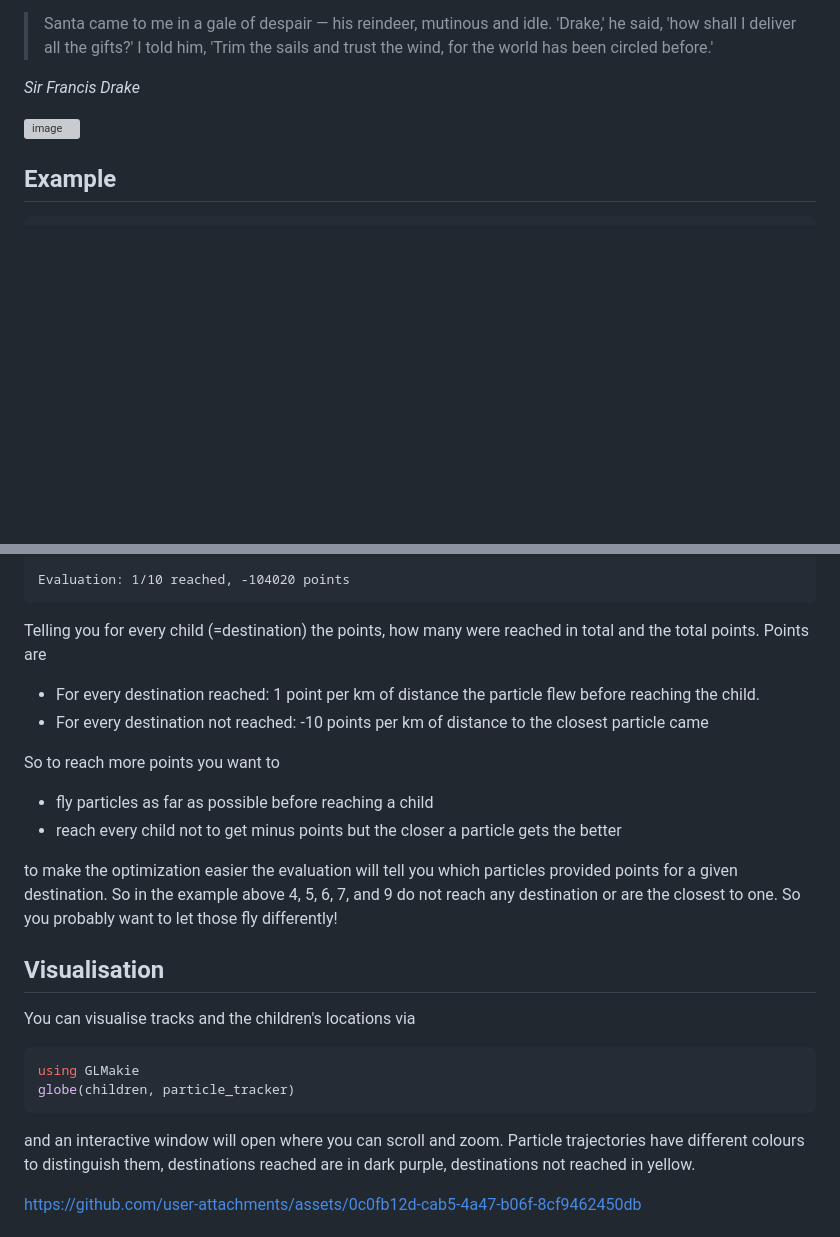
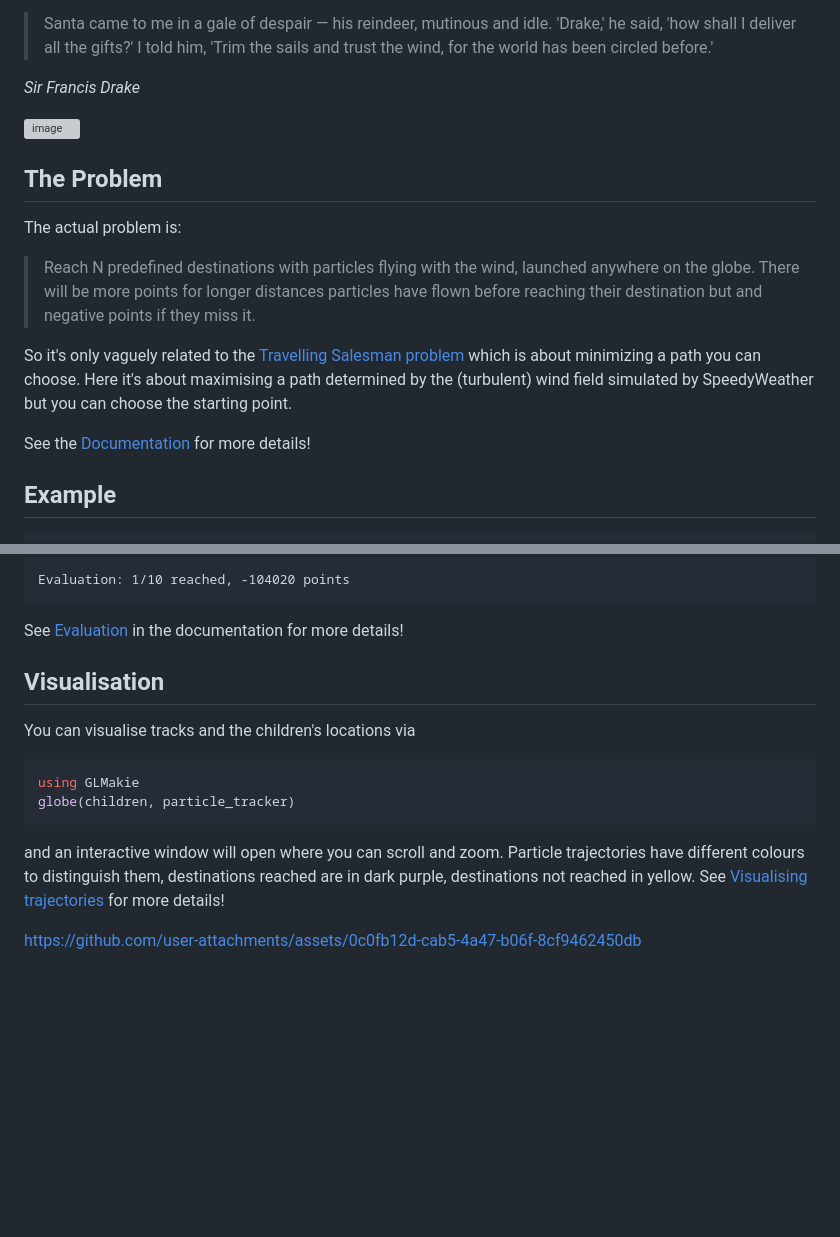
Before and after one commit to SpeedyWeather/TravellingSailorProblem.jl, a Markdown page: README.md, 2 parts joined by grey strips. Drawn GitHub-style; blank space fills up the shorter version; grey boxes are pictures that could not be loaded.

Commit message:
Enhance README with problem details and submission info
Added problem description and submission instructions to README.

````diff
--- a/README.md
+++ b/README.md
@@ -10,6 +10,21 @@
 _Sir Francis Drake_
 
 <img width="795" height="791" alt="image" src="https://github.com/user-attachments/assets/47002805-b8ed-4f61-97bf-1dc9812dd179" />
+
+## The Problem
+
+The actual problem is:
+
+> Reach N predefined destinations with particles flying with the wind, launched anywhere on the globe.
+> There will be more points for longer distances particles have flown before reaching their destination
+> but and negative points if they miss it.
+
+So it's only vaguely related to the
+[Travelling Salesman problem](https://en.wikipedia.org/wiki/Travelling_salesman_problem)
+which is about minimizing a path you can choose. Here it's about maximising a path determined
+by the (turbulent) wind field simulated by SpeedyWeather but you can choose the starting point.
+
+See the [Documentation](https://speedyweather.github.io/TravellingSailorProblem.jl/dev/) for more details!
 
 ## Example
 
@@ -72,21 +87,8 @@ Destination 10   Jose ( 139.7˚E,  35.7˚N)  missed by particle  5:  -6099 point
 Evaluation: 1/10 reached, -104020 points
 ```
 
-Telling you for every child (=destination) the points, how many were reached
-in total and the total points. Points are
-
-- For every destination reached: 1 point per km of distance the particle flew before reaching the child.
-- For every destination not reached: -10 points per km of distance to the closest particle came
-
-So to reach more points you want to
-
-- fly particles as far as possible before reaching a child
-- reach every child not to get minus points but the closer a particle gets the better
-
-to make the optimization easier the evaluation will tell you which particles provided
-points for a given destination. So in the example above 4, 5, 6, 7, and 9 do not
-reach any destination or are the closest to one. So you probably want to let those
-fly differently!
+See [Evaluation](https://speedyweather.github.io/TravellingSailorProblem.jl/dev/evaluation/)
+in the documentation for more details!
 
 ## Visualisation
 
@@ -99,5 +101,7 @@ globe(children, particle_tracker)
 
 and an interactive window will open where you can scroll and zoom. Particle trajectories have different colours
 to distinguish them, destinations reached are in dark purple, destinations not reached in yellow.
+See [Visualising trajectories](https://speedyweather.github.io/TravellingSailorProblem.jl/dev/particles/#Visualising-trajectories)
+for more details!
 
 https://github.com/user-attachments/assets/0c0fb12d-cab5-4a47-b06f-8cf9462450db
````
Also changed, not shown: other parts of README.md (+9 -0 lines).
